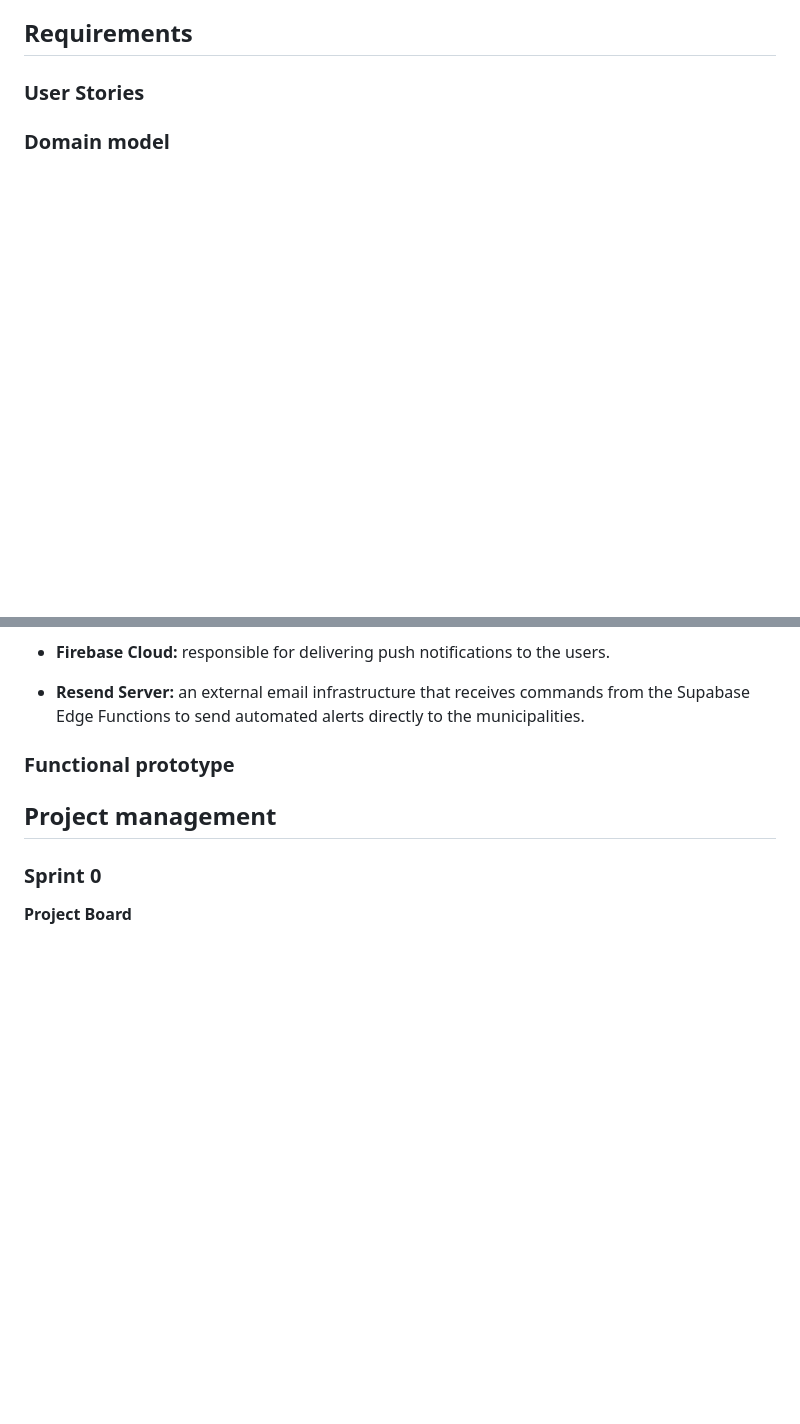
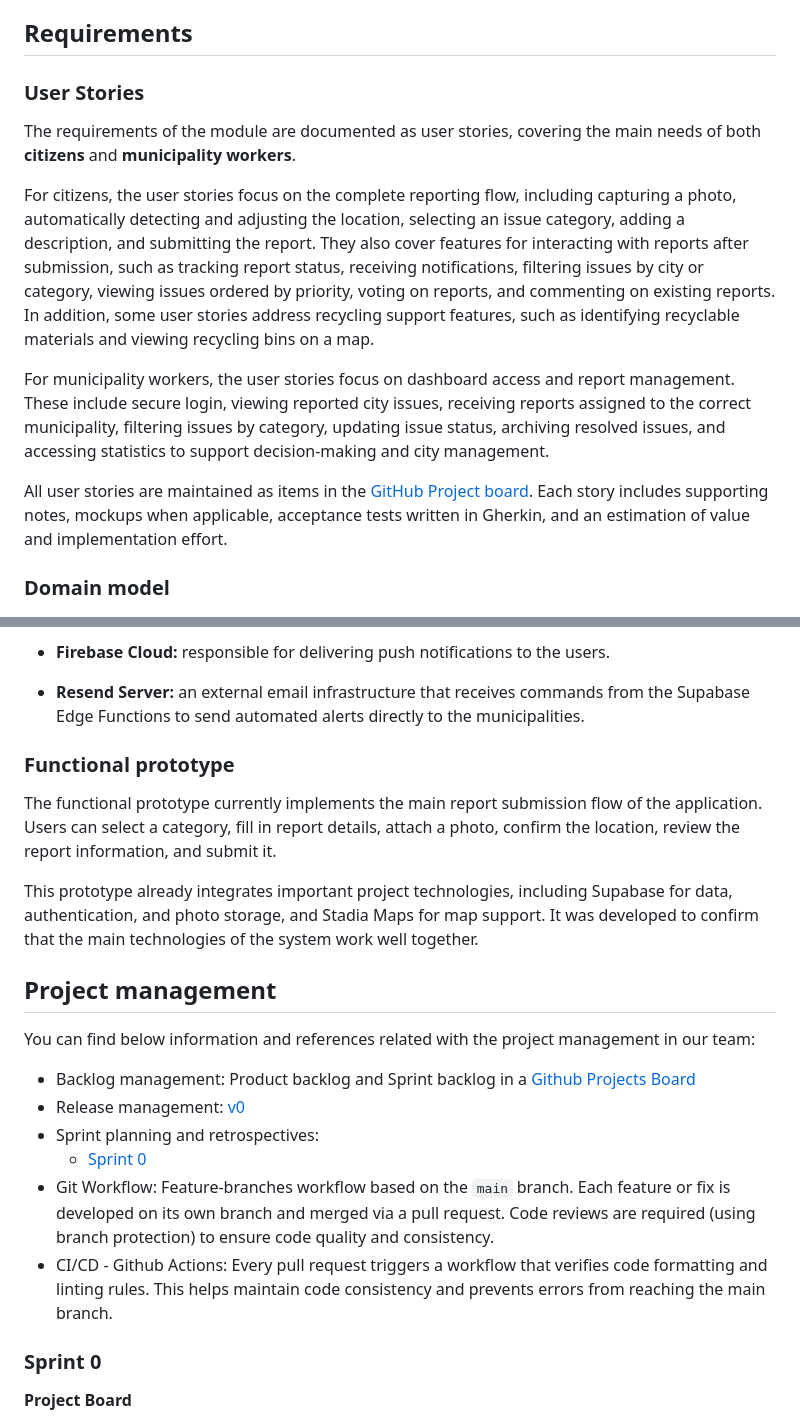
Before and after one commit to ruibrochado/Cidade-Alerta, a Markdown page: README.md, 2 parts joined by grey strips. Drawn GitHub-style; blank space fills up the shorter version.

```diff
--- a/README.md
+++ b/README.md
@@ -137,10 +137,16 @@ At the end, it is good to add a rough indication of the value of the user story
 
 -->
 
+The requirements of the module are documented as user stories, covering the main needs of both **citizens** and **municipality workers**.
 
+For citizens, the user stories focus on the complete reporting flow, including capturing a photo, automatically detecting and adjusting the location, selecting an issue category, adding a description, and submitting the report. They also cover features for interacting with reports after submission, such as tracking report status, receiving notifications, filtering issues by city or category, viewing issues ordered by priority, voting on reports, and commenting on existing reports. In addition, some user stories address recycling support features, such as identifying recyclable materials and viewing recycling bins on a map.
 
+For municipality workers, the user stories focus on dashboard access and report management. These include secure login, viewing reported city issues, receiving reports assigned to the correct municipality, filtering issues by category, updating issue status, archiving resolved issues, and accessing statistics to support decision-making and city management.
+
+All user stories are maintained as items in the [GitHub Project board](https://github.com/orgs/LEIC-ES-2025-26-2LEIC11/projects/6). Each story includes supporting notes, mockups when applicable, acceptance tests written in Gherkin, and an estimation of value and implementation effort.
 
 ### Domain model
+
 ![UML Domain model](app/images/UMLDomainModel.png)
 
 Our application is a civic and environmental platform that connects citizens to municipal services to improve waste management and public spaces. The system allows a User to register pictures of Materials to learn how to handle them correctly (through Recycled Material categories with text suggestions) and direct them to the appropriate Recycling Bin.
@@ -206,8 +212,6 @@ The physical architecture diagram presents five main nodes:
 
 * **Resend Server:** an external email infrastructure that receives commands from the Supabase Edge Functions to send automated alerts directly to the municipalities.
 
-
-
 ### Functional prototype
 <!--
 To help on validating all the architectural, design and technological decisions made, we usually implement a functional prototype, a thin vertical slice of the system integrating as much technologies as we can.
@@ -216,6 +220,12 @@ In this subsection please describe which feature, or part of it, you have implem
 
 At this phase, instead of a complete user story, you can simply implement a small part of a feature that demonstrates thay you can use the technology, for example, show a screen with the app credits (name and authors).
 -->
+
+The functional prototype currently implements the main report submission flow of the application. Users can select a category, fill in report details, attach a photo, confirm the location, review the report information, and submit it.
+
+This prototype already integrates important project technologies, including Supabase for data, authentication, and photo storage, and Stadia Maps for map support. It was developed to confirm that the main technologies of the system work well together.
+
+
 
 ## Project management
 <!--
@@ -238,6 +248,15 @@ You can find below information and references related with the project managemen
     * list of a few improvements to implement next Sprint;
 
 -->
+
+You can find below information and references related with the project management in our team:
+
+* Backlog management: Product backlog and Sprint backlog in a [Github Projects Board](https://github.com/orgs/LEIC-ES-2025-26-2LEIC11/projects/6)
+* Release management: [v0](https://github.com/LEIC-ES-2024-25/2LEIC06T1/releases/tag/v0)
+* Sprint planning and retrospectives:
+  * [Sprint 0](#sprint-0)
+* Git Workflow: Feature-branches workflow based on the `main` branch. Each feature or fix is developed on its own branch and merged via a pull request. Code reviews are required (using branch protection) to ensure code quality and consistency.
+* CI/CD - Github Actions: Every pull request triggers a workflow that verifies code formatting and linting rules. This helps maintain code consistency and prevents errors from reaching the main branch.
 
 ### Sprint 0
 **Project Board**
```
Also changed, not shown: other parts of README.md (+2 -0 lines).
